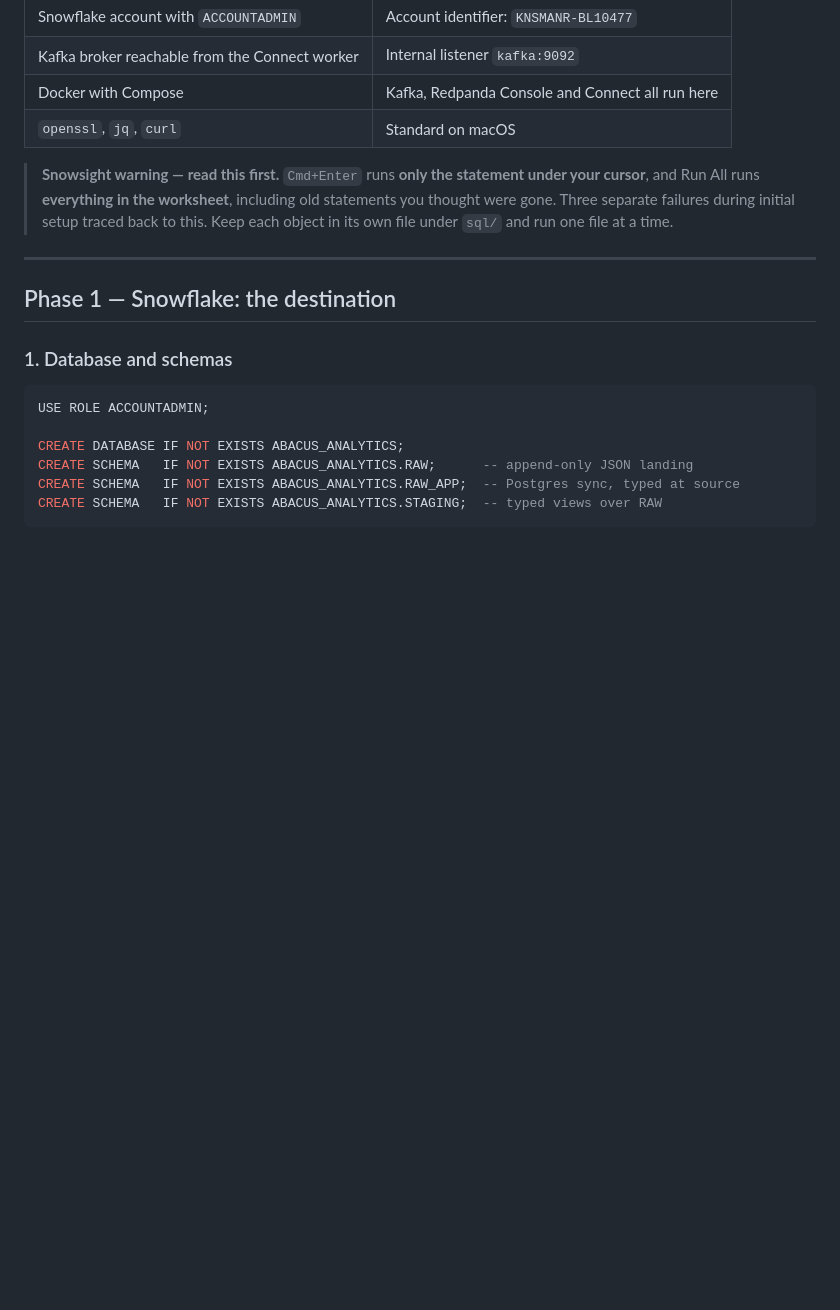
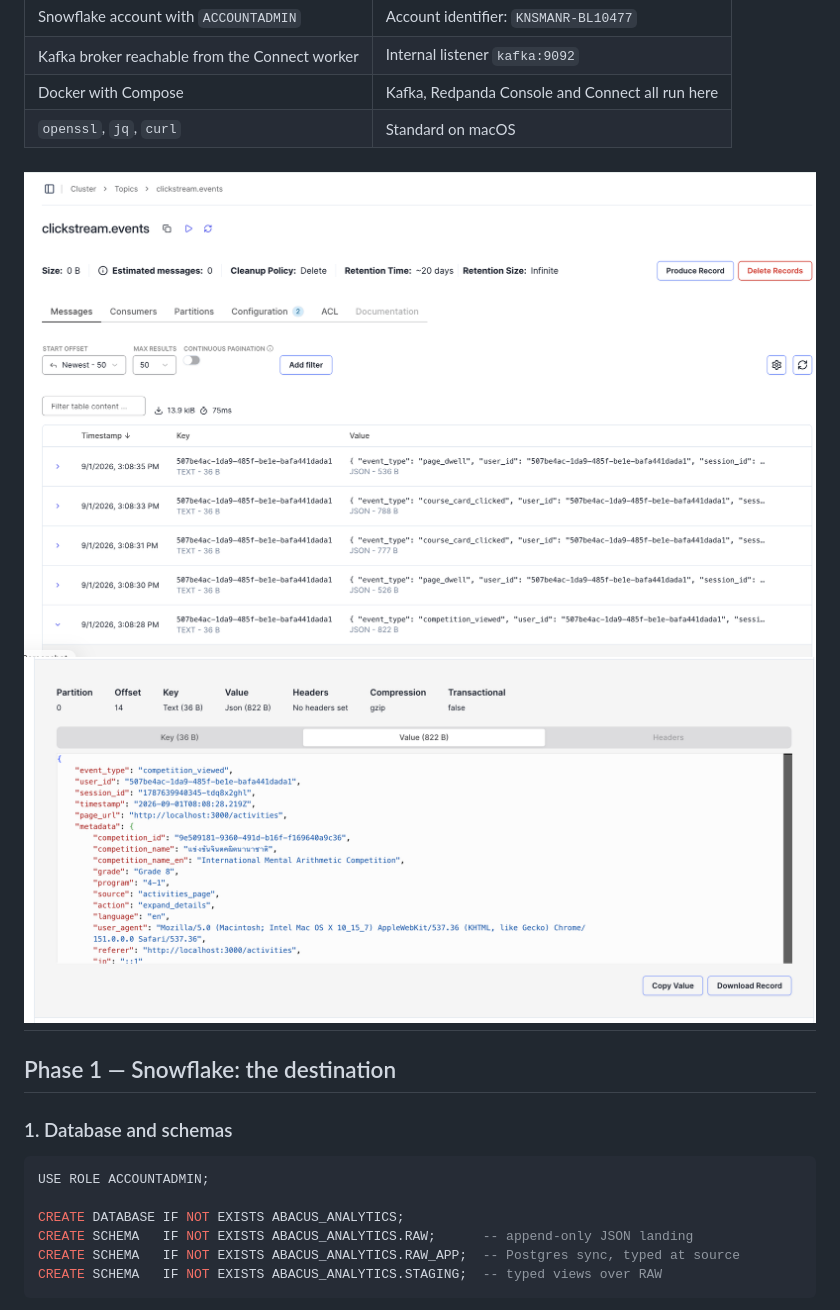
Before and after one commit to SiwaleKamasatjakul/course-recommendation-pipeline, a Markdown page: README.md, the part around the change. Drawn GitHub-style; pictures changed too: image/redpanda.png (added), image/redpanda_topic_record.png (added); blank space fills up the shorter version.

Commit message:
update redpanda topic record

```diff
--- a/README.md
+++ b/README.md
@@ -41,12 +41,8 @@ skip them.
 | Docker with Compose | Kafka, Redpanda Console and Connect all run here |
 | `openssl`, `jq`, `curl` | Standard on macOS |
 
-> **Snowsight warning — read this first.** `Cmd+Enter` runs **only the
-> statement under your cursor**, and Run All runs **everything in the
-> worksheet**, including old statements you thought were gone. Three separate
-> failures during initial setup traced back to this. Keep each object in its
-> own file under `sql/` and run one file at a time.
-
+![alt text](image/redpanda.png)
+![alt text](image/redpanda_topic_record.png)
 ---
 
 ## Phase 1 — Snowflake: the destination
```
